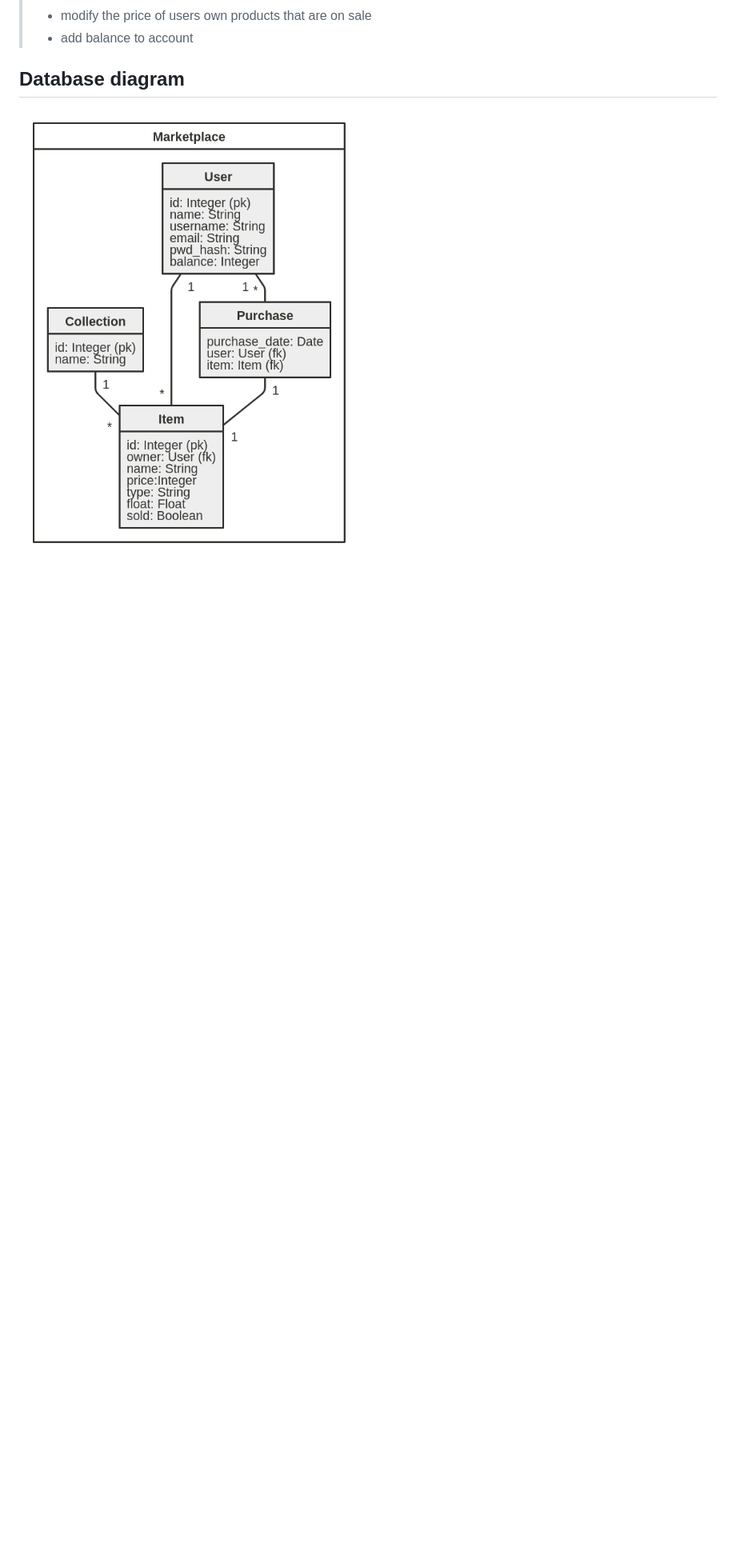
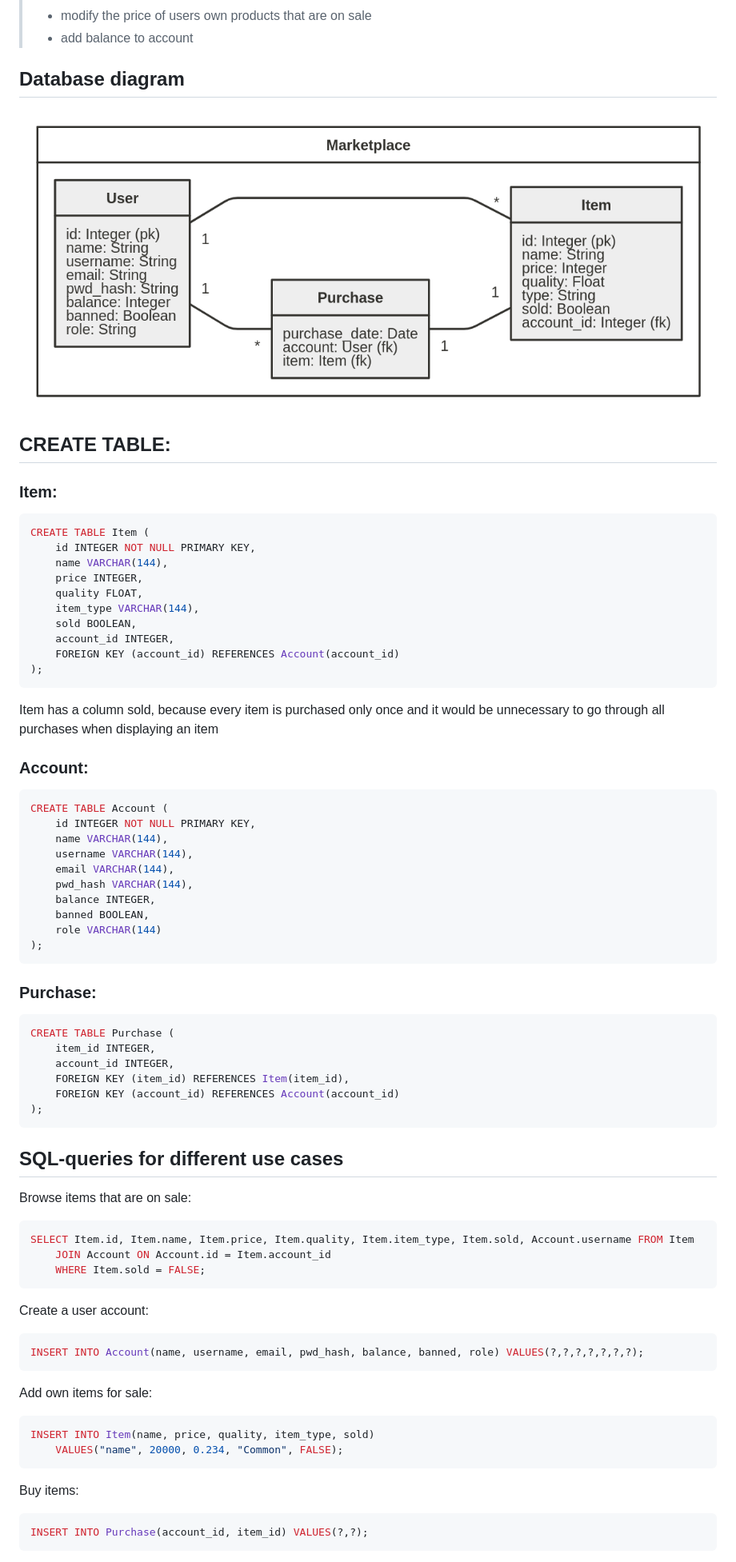
Before and after one commit to k0tix/tsoha-projekti, a Markdown page: documentation/documentation.md, the part around the change printed below. Shown: that part at 80% size. Drawn GitHub-style; pictures changed too: documentation/images/diagram2.png (added); blank space fills up the shorter version.

Commit message:
update documentation

````diff
--- a/documentation/documentation.md
+++ b/documentation/documentation.md
@@ -14,4 +14,70 @@ A registered user can:
 > * add balance to account
 
 ## Database diagram
-![diagram](images/diagram1.png)
+![diagram](images/diagram2.png)
+
+## CREATE TABLE:
+### Item:
+```sql
+CREATE TABLE Item (
+    id INTEGER NOT NULL PRIMARY KEY,
+    name VARCHAR(144),
+    price INTEGER,
+    quality FLOAT,
+    item_type VARCHAR(144),
+    sold BOOLEAN,
+    account_id INTEGER,
+    FOREIGN KEY (account_id) REFERENCES Account(account_id)
+);
+```
+Item has a column sold, because every item is purchased only once and it would be unnecessary to go through all purchases when displaying an item
+
+### Account:
+```sql
+CREATE TABLE Account (
+    id INTEGER NOT NULL PRIMARY KEY,
+    name VARCHAR(144),
+    username VARCHAR(144),
+    email VARCHAR(144),
+    pwd_hash VARCHAR(144),
+    balance INTEGER,
+    banned BOOLEAN,
+    role VARCHAR(144)
+);
+```
+
+### Purchase:
+```sql
+CREATE TABLE Purchase (
+    item_id INTEGER,
+    account_id INTEGER,
+    FOREIGN KEY (item_id) REFERENCES Item(item_id),
+    FOREIGN KEY (account_id) REFERENCES Account(account_id)
+);
+```
+
+## SQL-queries for different use cases
+
+Browse items that are on sale:
+```sql
+SELECT Item.id, Item.name, Item.price, Item.quality, Item.item_type, Item.sold, Account.username FROM Item
+    JOIN Account ON Account.id = Item.account_id
+    WHERE Item.sold = FALSE;
+```
+
+Create a user account:
+```sql
+INSERT INTO Account(name, username, email, pwd_hash, balance, banned, role) VALUES(?,?,?,?,?,?,?);
+```
+
+Add own items for sale:
+```sql
+INSERT INTO Item(name, price, quality, item_type, sold)
+    VALUES("name", 20000, 0.234, "Common", FALSE);
+```
+
+Buy items:
+```sql
+INSERT INTO Purchase(account_id, item_id) VALUES(?,?);
+```
+
````
Also changed, not shown: other parts of documentation/documentation.md (+13 -0 lines), documentation/installation.md (+25 -0 lines), documentation/manual.md (+3 -0 lines), documentation/images/add-balance.gif (added).
